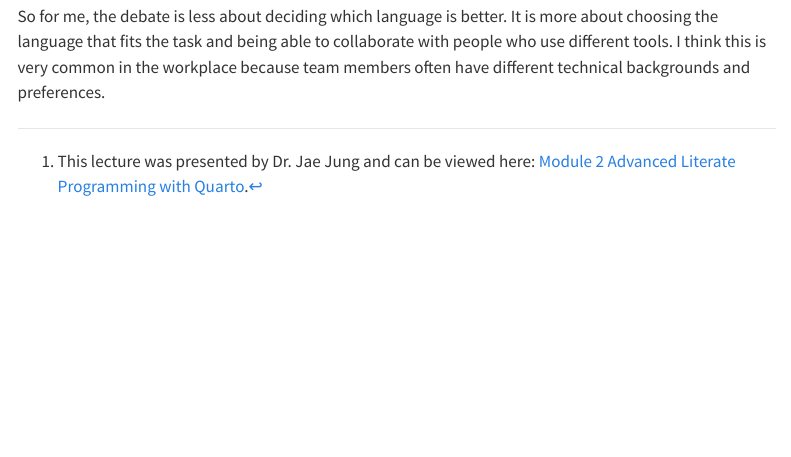
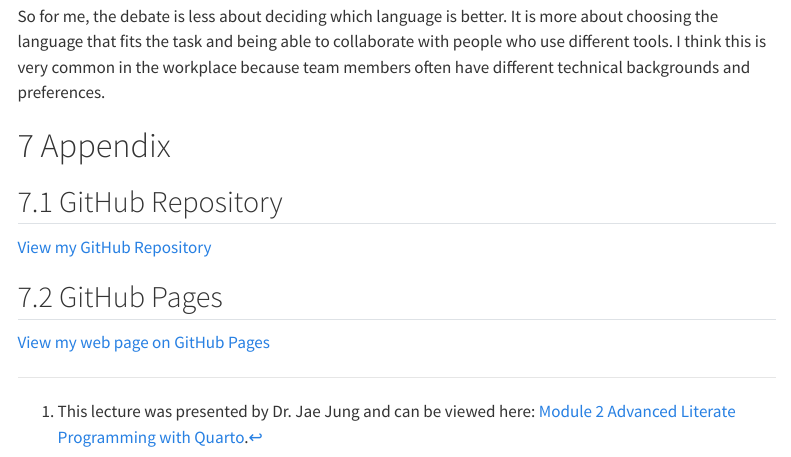
Before and after one commit to Sheilaaa0312/M02-Intro-Data-Science-in-R, a Quarto document (Luo, Xueying-M02-Intro-Data-Science-in-R.qmd): the page in a window 1100 px wide, from 6200 px down. Rendered offline with R 4.5, knitr and Pandoc in place of Quarto, with nearby package versions; menus at the side of the page are left out.

Commit message:
Final version

```diff
--- a/Luo, Xueying-M02-Intro-Data-Science-in-R.qmd
+++ b/Luo, Xueying-M02-Intro-Data-Science-in-R.qmd
@@ -163,3 +163,13 @@ I think both R and Python are useful, and I do not think one clearly surpasses t
 The Quarto video made me realize that people on the same team do not have to use the same programming language. The NASA Openscapes example stood out to me because some team members used R and RStudio while others worked with Python and Jupyter. Quarto still allowed them to contribute to the same project.
 
 So for me, the debate is less about deciding which language is better. It is more about choosing the language that fits the task and being able to collaborate with people who use different tools. I think this is very common in the workplace because team members often have different technical backgrounds and preferences.
+
+# Appendix
+
+## GitHub Repository
+
+[View my GitHub Repository](https://github.com/Sheilaaa0312/Luo-Xueying-M02-Intro-Data-Science-in-R)
+
+## GitHub Pages
+
+[View my web page on GitHub Pages](https://sheilaaa0312.github.io/Luo-Xueying-M02-Intro-Data-Science-in-R/)
```
Also changed, not shown: 1 other file.
